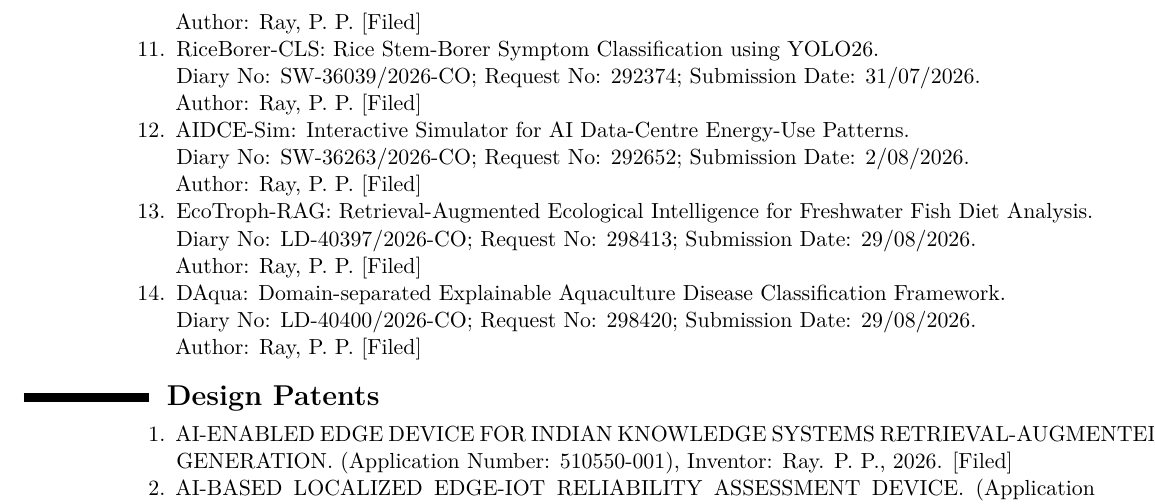
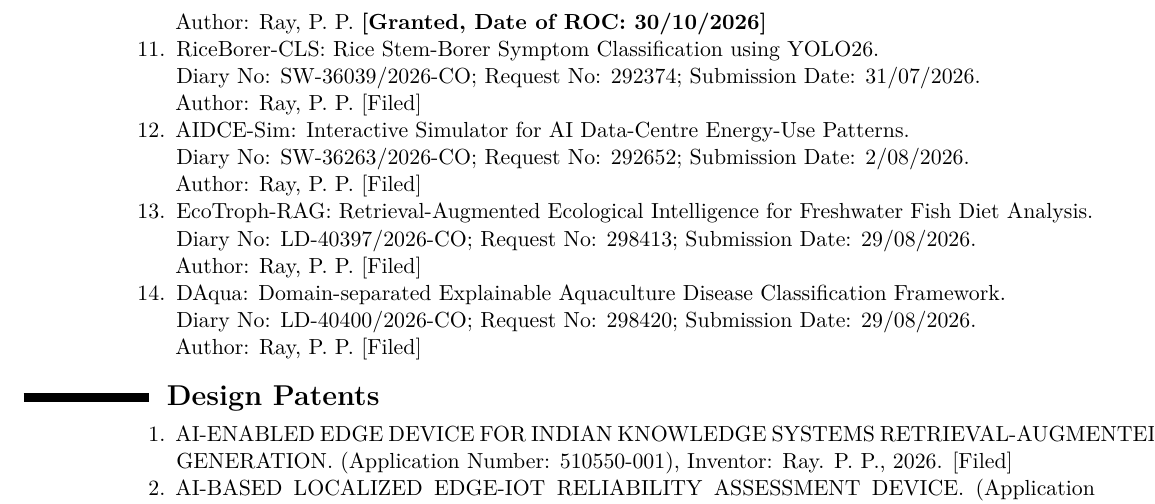
Before and after one commit to ParthaPRay/ParthaPRay.github.io, a LaTeX CV (assets/ParthaPratimRay_CV_Latex.tex): part of page 19 of 31, cut so that both start at the same text. Compiled offline with XeLaTeX.

Commit message:
Add files via upload

```diff
--- a/assets/ParthaPratimRay_CV_Latex.tex
+++ b/assets/ParthaPratimRay_CV_Latex.tex
@@ -813,7 +813,7 @@
 
 		\item ReliaPy: A Python-Based Reliability Analysis Framework. \\
 		Diary No: SW-33410/2026-CO; Request No: 289136; Submission Date: 17/07/2026. \\
-		Author: Ray, P. P. [Filed]
+		Author: Ray, P. P. \textbf{[Granted, Date of ROC: 30/10/2026]}
 
 		\item RiceBorer-CLS: Rice Stem-Borer Symptom Classification using YOLO26. \\
 		Diary No: SW-36039/2026-CO; Request No: 292374; Submission Date: 31/07/2026. \\
```
Also changed, not shown: assets/ParthaPratimRay_CV_Latex.pdf.
